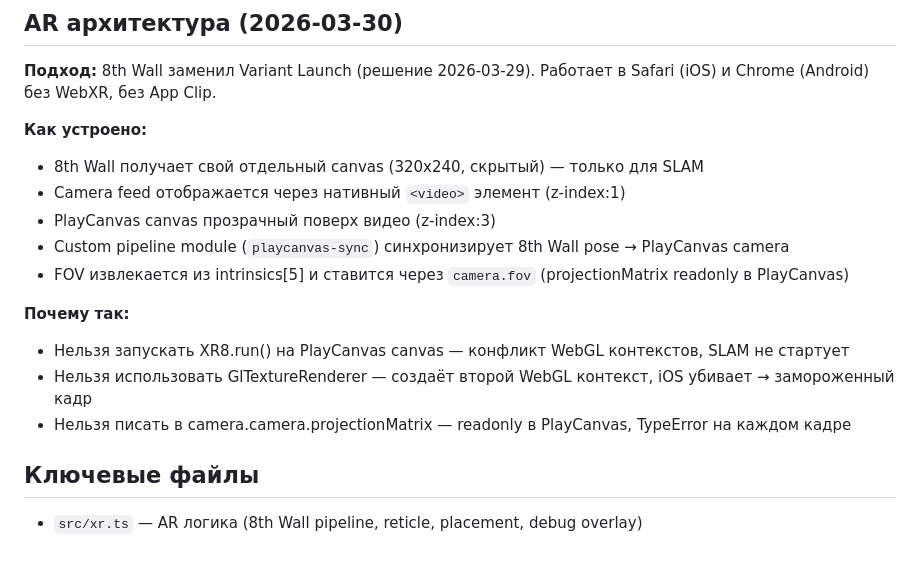
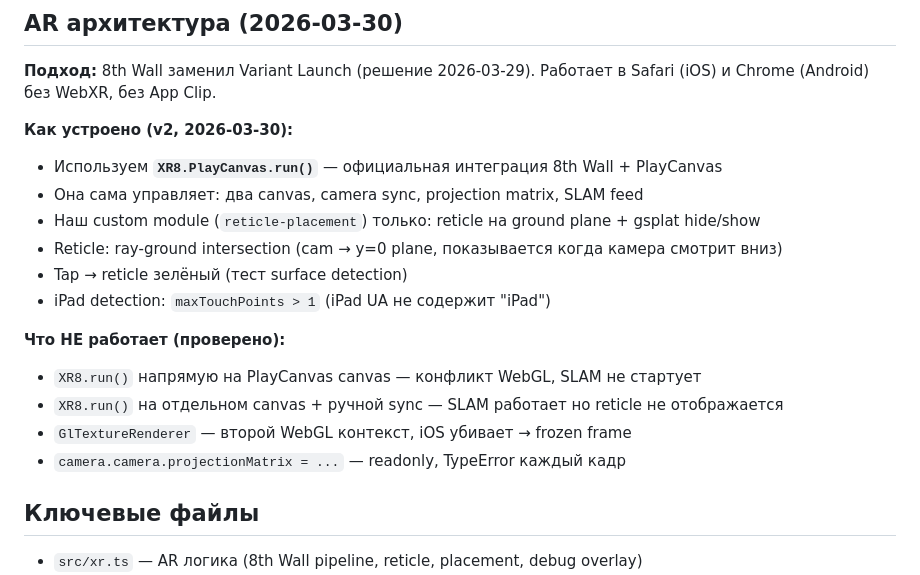
Before and after one commit to pavel-around/GS-Player, a Markdown page: CLAUDE.md, the part around the change. Rendered like a GitHub page; blank space fills up the shorter version.

Commit message:
Update CLAUDE.md: XR8.PlayCanvas.run() approach, what works/doesn't
Co-Authored-By: Claude Opus 4.6 <noreply@anthropic.com>

```diff
--- a/CLAUDE.md
+++ b/CLAUDE.md
@@ -27,17 +27,19 @@
 **Подход:** 8th Wall заменил Variant Launch (решение 2026-03-29).
 Работает в Safari (iOS) и Chrome (Android) без WebXR, без App Clip.
 
-**Как устроено:**
-- 8th Wall получает свой отдельный canvas (320x240, скрытый) — только для SLAM
-- Camera feed отображается через нативный `<video>` элемент (z-index:1)
-- PlayCanvas canvas прозрачный поверх видео (z-index:3)
-- Custom pipeline module (`playcanvas-sync`) синхронизирует 8th Wall pose → PlayCanvas camera
-- FOV извлекается из intrinsics[5] и ставится через `camera.fov` (projectionMatrix readonly в PlayCanvas)
+**Как устроено (v2, 2026-03-30):**
+- Используем **`XR8.PlayCanvas.run()`** — официальная интеграция 8th Wall + PlayCanvas
+- Она сама управляет: два canvas, camera sync, projection matrix, SLAM feed
+- Наш custom module (`reticle-placement`) только: reticle на ground plane + gsplat hide/show
+- Reticle: ray-ground intersection (cam → y=0 plane, показывается когда камера смотрит вниз)
+- Tap → reticle зелёный (тест surface detection)
+- iPad detection: `maxTouchPoints > 1` (iPad UA не содержит "iPad")
 
-**Почему так:**
-- Нельзя запускать XR8.run() на PlayCanvas canvas — конфликт WebGL контекстов, SLAM не стартует
-- Нельзя использовать GlTextureRenderer — создаёт второй WebGL контекст, iOS убивает → замороженный кадр
-- Нельзя писать в camera.camera.projectionMatrix — readonly в PlayCanvas, TypeError на каждом кадре
+**Что НЕ работает (проверено):**
+- `XR8.run()` напрямую на PlayCanvas canvas — конфликт WebGL, SLAM не стартует
+- `XR8.run()` на отдельном canvas + ручной sync — SLAM работает но reticle не отображается
+- `GlTextureRenderer` — второй WebGL контекст, iOS убивает → frozen frame
+- `camera.camera.projectionMatrix = ...` — readonly, TypeError каждый кадр
 
 ## Ключевые файлы
 - `src/xr.ts` — AR логика (8th Wall pipeline, reticle, placement, debug overlay)
```
